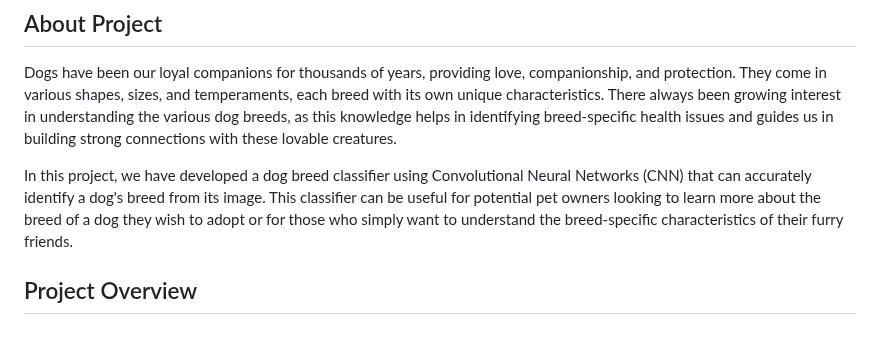
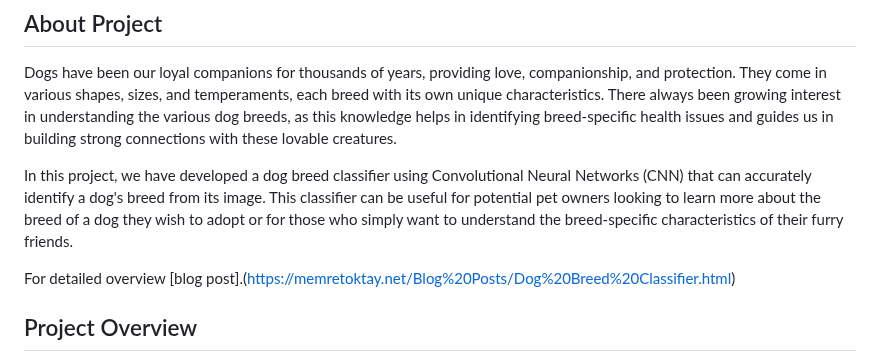
Before and after one commit to EmreToktay/Data-Science-NanoDegree, a Markdown page: Capstone Project/Dog Breed Classifier/README.md, the part around the change. Rendered like a GitHub page; blank space fills up the shorter version.

```diff
--- a/Capstone Project/Dog Breed Classifier/README.md
+++ b/Capstone Project/Dog Breed Classifier/README.md
@@ -7,6 +7,8 @@
 Dogs have been our loyal companions for thousands of years, providing love, companionship, and protection. They come in various shapes, sizes, and temperaments, each breed with its own unique characteristics. There always been growing interest in understanding the various dog breeds, as this knowledge helps in identifying breed-specific health issues and guides us in building strong connections with these lovable creatures.
 
 In this project, we have developed a dog breed classifier using Convolutional Neural Networks (CNN) that can accurately identify a dog's breed from its image. This classifier can be useful for potential pet owners looking to learn more about the breed of a dog they wish to adopt or for those who simply want to understand the breed-specific characteristics of their furry friends.
+
+For detailed overview [blog post].(https://memretoktay.net/Blog%20Posts/Dog%20Breed%20Classifier.html)
 
 
 ## Project Overview
```
